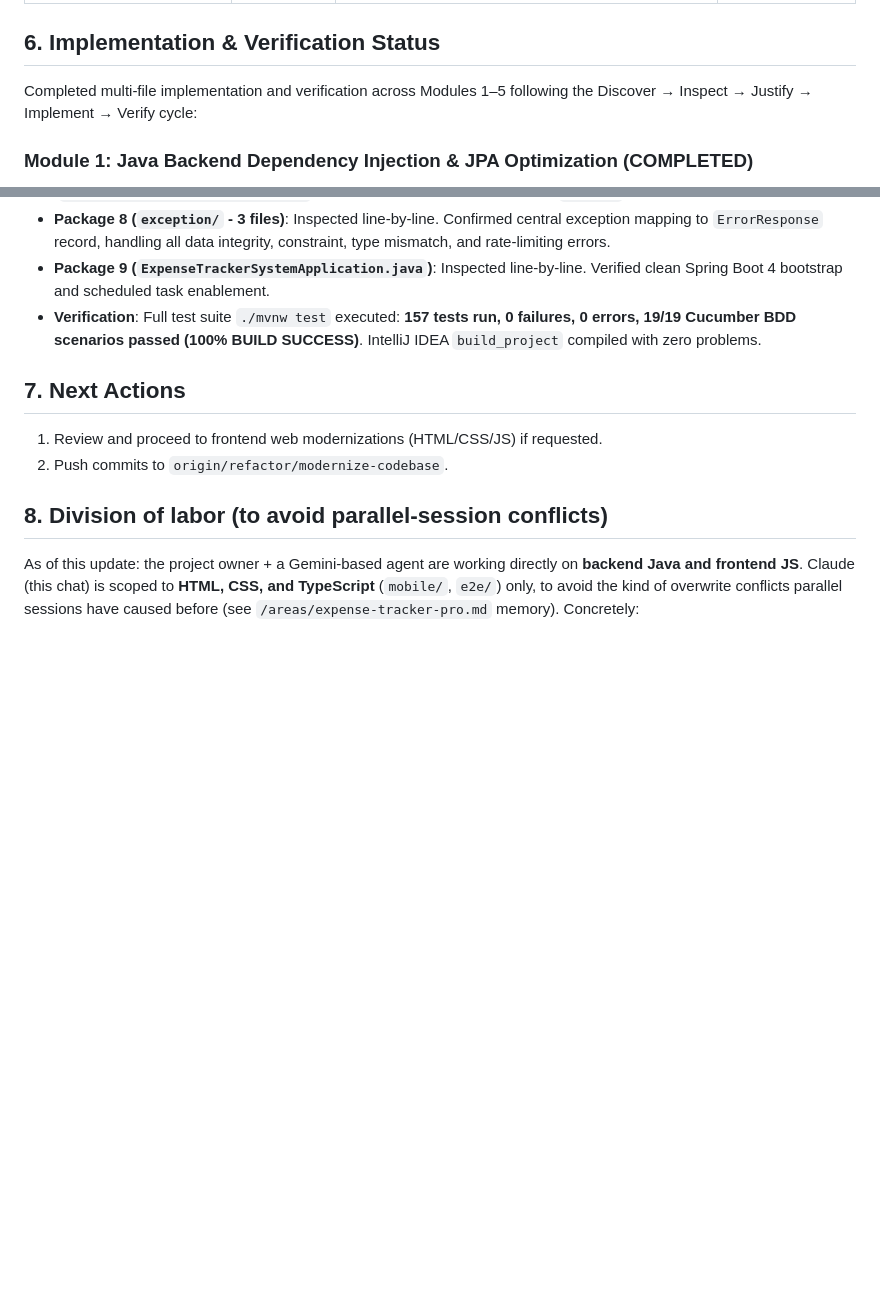
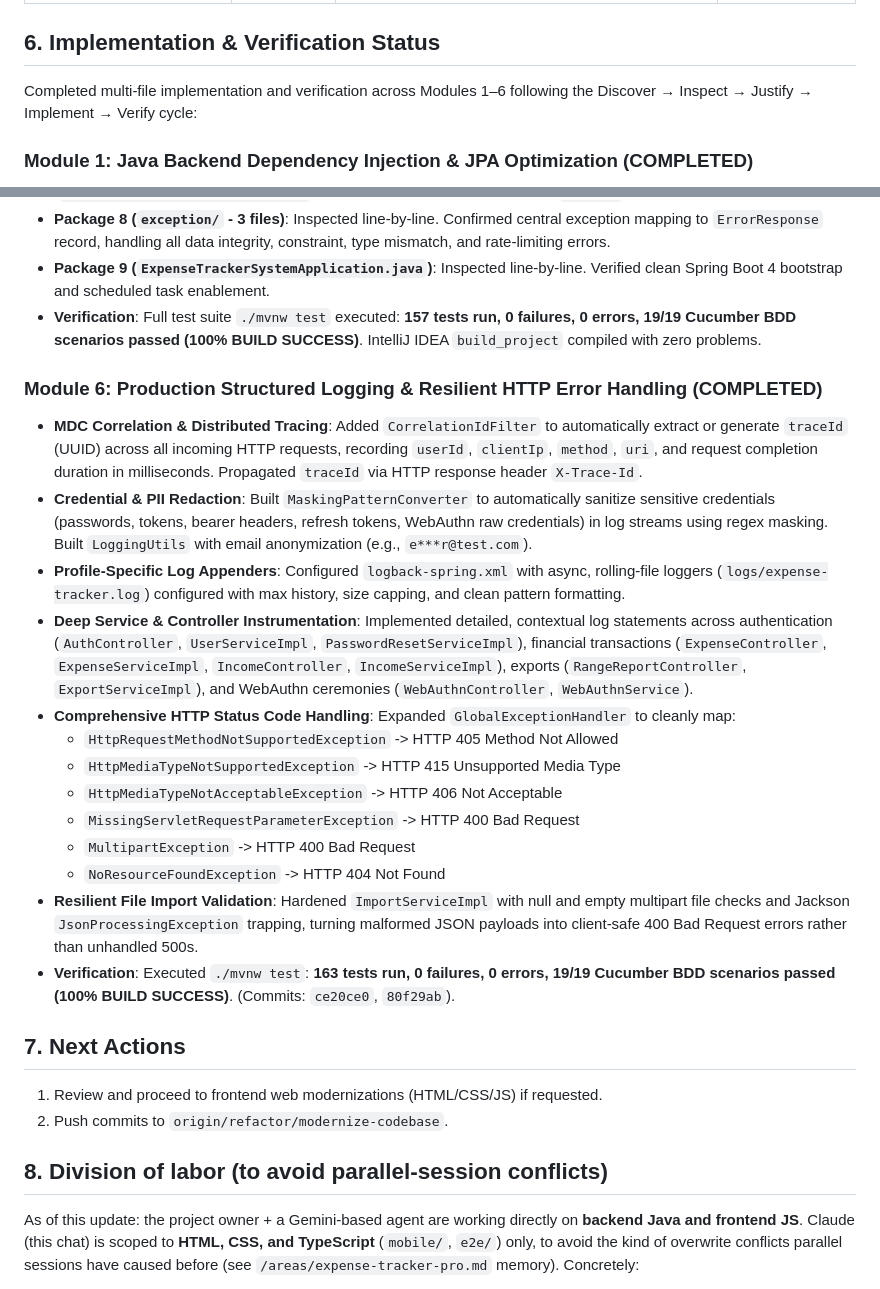
Before and after one commit to Yoge-2004/expense-tracker, a Markdown page: MODERNIZATION_AUDIT_HANDOFF.md, 2 parts joined by grey strips. Rendered like a GitHub page; blank space fills up the shorter version.

Commit message:
docs: update modernization audit log with Module 6 logging and error handling achievements

```diff
--- a/MODERNIZATION_AUDIT_HANDOFF.md
+++ b/MODERNIZATION_AUDIT_HANDOFF.md
@@ -179,7 +179,7 @@ Completed survey phase per directive. Candidate list populated across all in-sco
 
 ## 6. Implementation & Verification Status
 
-Completed multi-file implementation and verification across Modules 1–5 following the Discover → Inspect → Justify → Implement → Verify cycle:
+Completed multi-file implementation and verification across Modules 1–6 following the Discover → Inspect → Justify → Implement → Verify cycle:
 
 ### Module 1: Java Backend Dependency Injection & JPA Optimization (COMPLETED)
 - **`WebMvcConfig.java`**: Replaced `@Autowired(required = false)` and `@Value` field injections with constructor injection and `final` fields.
@@ -222,6 +219,21 @@ Completed multi-file implementation and verification across Modules 1–5 follow
 - **Package 8 (`exception/` - 3 files)**: Inspected line-by-line. Confirmed central exception mapping to `ErrorResponse` record, handling all data integrity, constraint, type mismatch, and rate-limiting errors.
 - **Package 9 (`ExpenseTrackerSystemApplication.java`)**: Inspected line-by-line. Verified clean Spring Boot 4 bootstrap and scheduled task enablement.
 - **Verification**: Full test suite `./mvnw test` executed: **157 tests run, 0 failures, 0 errors, 19/19 Cucumber BDD scenarios passed (100% BUILD SUCCESS)**. IntelliJ IDEA `build_project` compiled with zero problems.
+
+### Module 6: Production Structured Logging & Resilient HTTP Error Handling (COMPLETED)
+- **MDC Correlation & Distributed Tracing**: Added `CorrelationIdFilter` to automatically extract or generate `traceId` (UUID) across all incoming HTTP requests, recording `userId`, `clientIp`, `method`, `uri`, and request completion duration in milliseconds. Propagated `traceId` via HTTP response header `X-Trace-Id`.
+- **Credential & PII Redaction**: Built `MaskingPatternConverter` to automatically sanitize sensitive credentials (passwords, tokens, bearer headers, refresh tokens, WebAuthn raw credentials) in log streams using regex masking. Built `LoggingUtils` with email anonymization (e.g., `e***r@test.com`).
+- **Profile-Specific Log Appenders**: Configured `logback-spring.xml` with async, rolling-file loggers (`logs/expense-tracker.log`) configured with max history, size capping, and clean pattern formatting.
+- **Deep Service & Controller Instrumentation**: Implemented detailed, contextual log statements across authentication (`AuthController`, `UserServiceImpl`, `PasswordResetServiceImpl`), financial transactions (`ExpenseController`, `ExpenseServiceImpl`, `IncomeController`, `IncomeServiceImpl`), exports (`RangeReportController`, `ExportServiceImpl`), and WebAuthn ceremonies (`WebAuthnController`, `WebAuthnService`).
+- **Comprehensive HTTP Status Code Handling**: Expanded `GlobalExceptionHandler` to cleanly map:
+  - `HttpRequestMethodNotSupportedException` -> HTTP 405 Method Not Allowed
+  - `HttpMediaTypeNotSupportedException` -> HTTP 415 Unsupported Media Type
+  - `HttpMediaTypeNotAcceptableException` -> HTTP 406 Not Acceptable
+  - `MissingServletRequestParameterException` -> HTTP 400 Bad Request
+  - `MultipartException` -> HTTP 400 Bad Request
+  - `NoResourceFoundException` -> HTTP 404 Not Found
+- **Resilient File Import Validation**: Hardened `ImportServiceImpl` with null and empty multipart file checks and Jackson `JsonProcessingException` trapping, turning malformed JSON payloads into client-safe 400 Bad Request errors rather than unhandled 500s.
+- **Verification**: Executed `./mvnw test`: **163 tests run, 0 failures, 0 errors, 19/19 Cucumber BDD scenarios passed (100% BUILD SUCCESS)**. (Commits: `ce20ce0`, `80f29ab`).
 
 ## 7. Next Actions
 
```
Also changed, not shown: other parts of MODERNIZATION_AUDIT_HANDOFF.md (+3 -6 lines).
